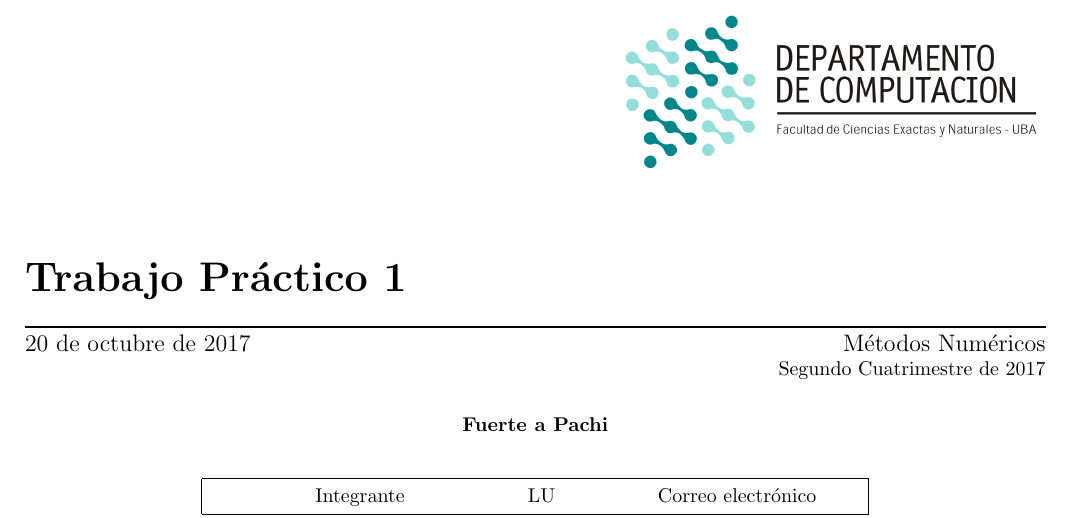
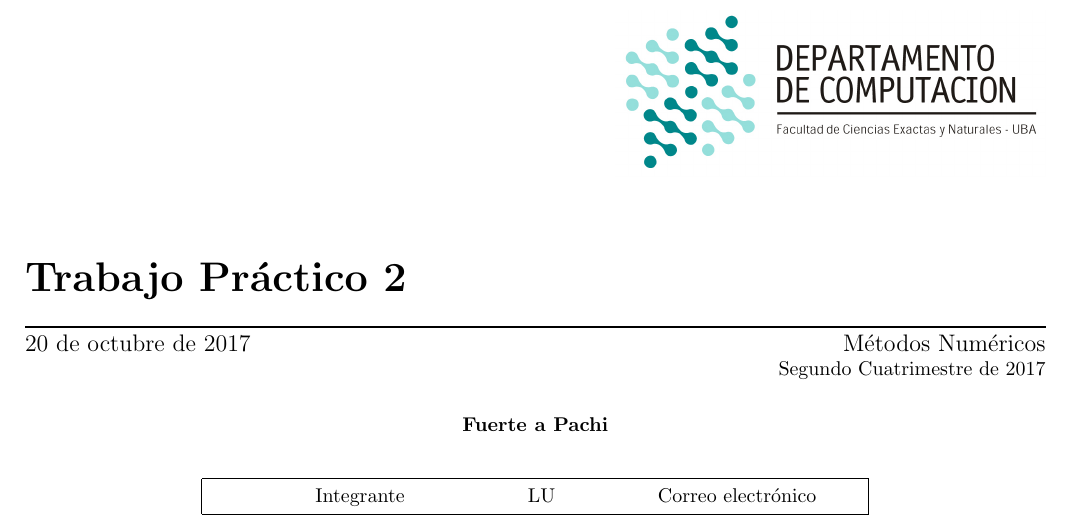
Before and after one commit to kevinfra/metnum-tp2, a LaTeX document (informe/informe.tex): part of page 1 of 9, cut so that both start at the same text. Compiled offline with pdfLaTeX.

Commit message:
Corregir numero tp en caratula

```diff
--- a/informe/informe.tex
+++ b/informe/informe.tex
@@ -25,7 +25,7 @@
 \submateria{Segundo Cuatrimestre de 2017}
 \fecha{\today}
 \grupo{Fuerte a Pachi}
-\titulo{Trabajo Práctico 1}
+\titulo{Trabajo Práctico 2}
 
 \integrante{Tarrío, Ignacio}{363/15}{itarrio@dc.uba.ar}
 \integrante{Szperling, Sebastián Ariel}{763/15}{sszperling@dc.uba.ar}
```
